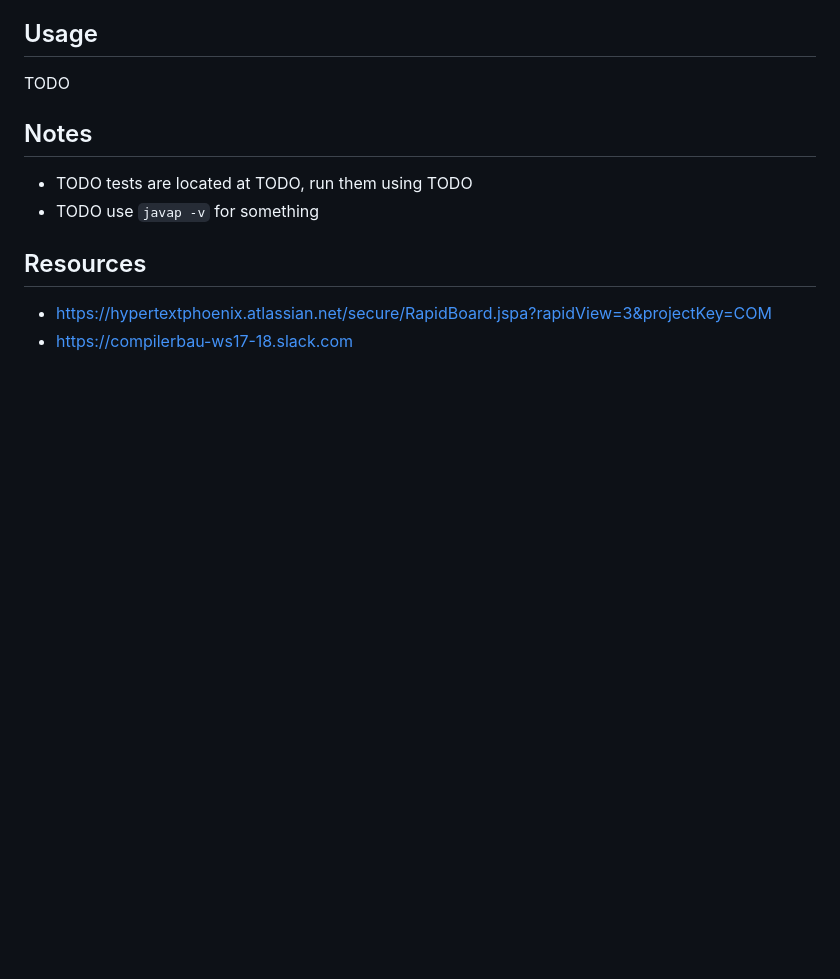
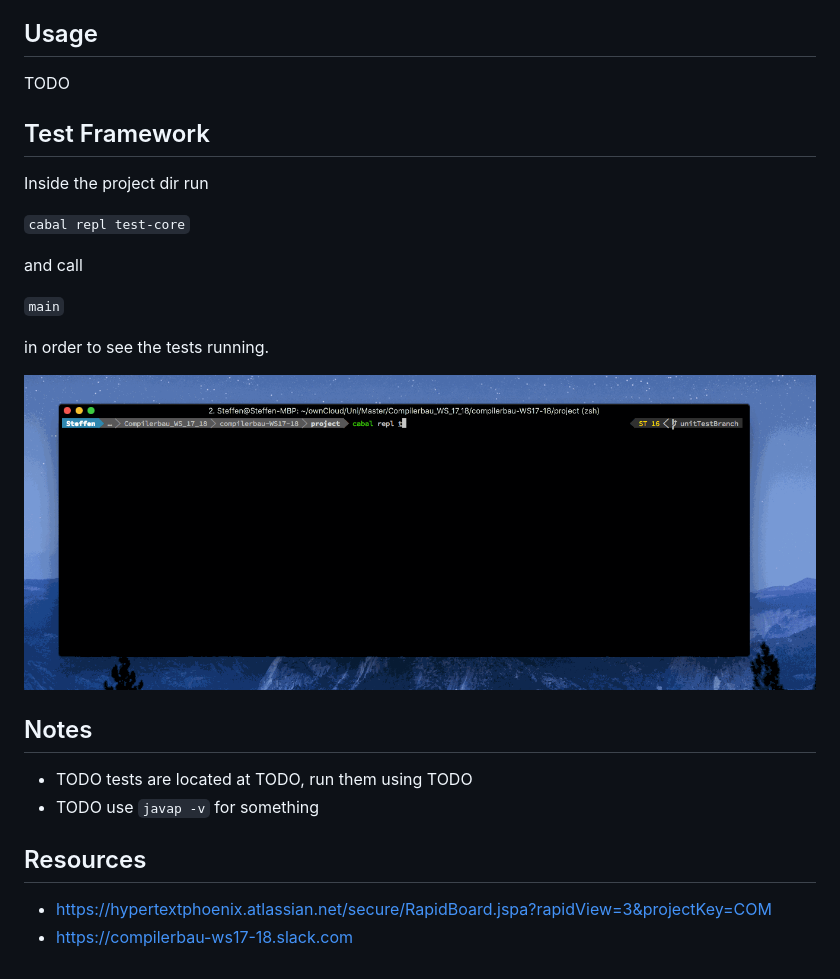
Before and after one commit to Pfeifenjoy/compilerbau-WS17-18, a Markdown page: README.md, the part around the change. Rendered like a GitHub page; pictures changed too: figs/test-core.gif (added); blank space fills up the shorter version.

Commit message:
Update readme and testsuite

````diff
--- a/README.md
+++ b/README.md
@@ -16,6 +16,19 @@ TODO
 
 TODO
 
+## Test Framework
+
+Inside the project dir run
+
+```cabal repl test-core```
+
+and call
+
+```main```
+
+in order to see the tests running.
+
+![Gif of test-core repl](figs/test-core.gif)
 
 ## Notes
 
````
Also changed, not shown: 2 other files.
